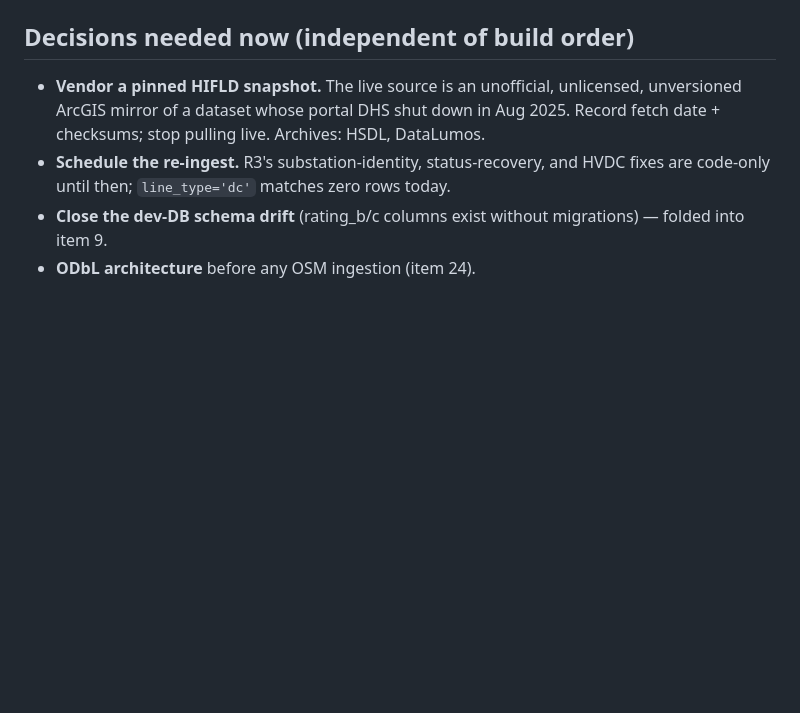
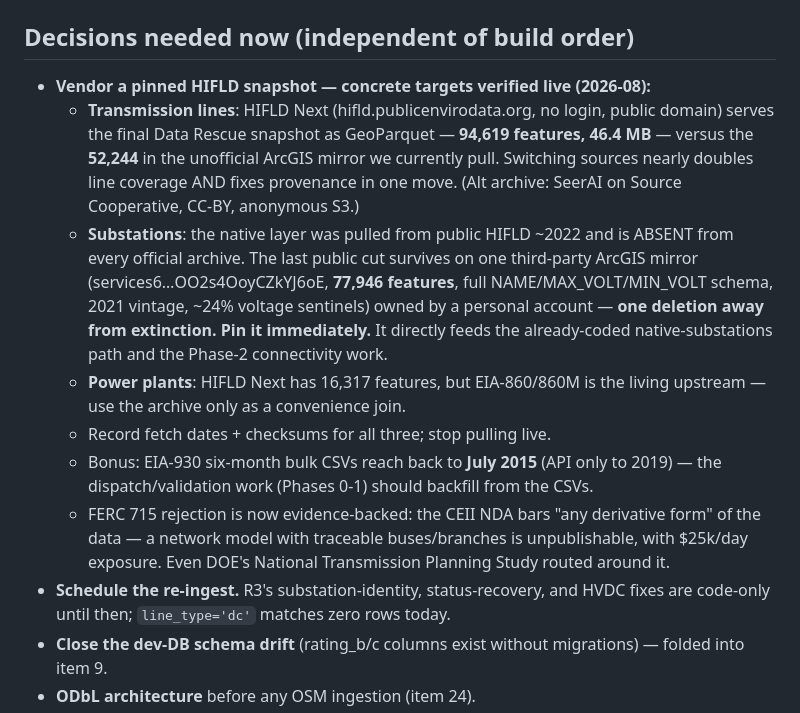
Before and after one commit to AlchemicalChef/PowerModel, a Markdown page: ROADMAP.md, the part around the change. Rendered like a GitHub page; blank space fills up the shorter version.

Commit message:
Roadmap: verified HIFLD replacement targets (HIFLD Next 94.6k lines, substations mirror 77.9k) and FERC 715 CEII evidence

```diff
--- a/ROADMAP.md
+++ b/ROADMAP.md
@@ -160,9 +160,26 @@ L ≈ multi-week.
 
 ## Decisions needed now (independent of build order)
 
-- **Vendor a pinned HIFLD snapshot.** The live source is an unofficial, unlicensed,
-  unversioned ArcGIS mirror of a dataset whose portal DHS shut down in Aug 2025.
-  Record fetch date + checksums; stop pulling live. Archives: HSDL, DataLumos.
+- **Vendor a pinned HIFLD snapshot — concrete targets verified live (2026-08):**
+  - **Transmission lines**: HIFLD Next (hifld.publicenvirodata.org, no login, public
+    domain) serves the final Data Rescue snapshot as GeoParquet — **94,619 features,
+    46.4 MB** — versus the **52,244** in the unofficial ArcGIS mirror we currently pull.
+    Switching sources nearly doubles line coverage AND fixes provenance in one move.
+    (Alt archive: SeerAI on Source Cooperative, CC-BY, anonymous S3.)
+  - **Substations**: the native layer was pulled from public HIFLD ~2022 and is ABSENT
+    from every official archive. The last public cut survives on one third-party ArcGIS
+    mirror (services6…OO2s4OoyCZkYJ6oE, **77,946 features**, full NAME/MAX_VOLT/MIN_VOLT
+    schema, 2021 vintage, ~24% voltage sentinels) owned by a personal account —
+    **one deletion away from extinction. Pin it immediately.** It directly feeds the
+    already-coded native-substations path and the Phase-2 connectivity work.
+  - **Power plants**: HIFLD Next has 16,317 features, but EIA-860/860M is the living
+    upstream — use the archive only as a convenience join.
+  - Record fetch dates + checksums for all three; stop pulling live.
+  - Bonus: EIA-930 six-month bulk CSVs reach back to **July 2015** (API only to 2019) —
+    the dispatch/validation work (Phases 0-1) should backfill from the CSVs.
+  - FERC 715 rejection is now evidence-backed: the CEII NDA bars "any derivative form"
+    of the data — a network model with traceable buses/branches is unpublishable, with
+    $25k/day exposure. Even DOE's National Transmission Planning Study routed around it.
 - **Schedule the re-ingest.** R3's substation-identity, status-recovery, and HVDC
   fixes are code-only until then; `line_type='dc'` matches zero rows today.
 - **Close the dev-DB schema drift** (rating_b/c columns exist without migrations) —
```
